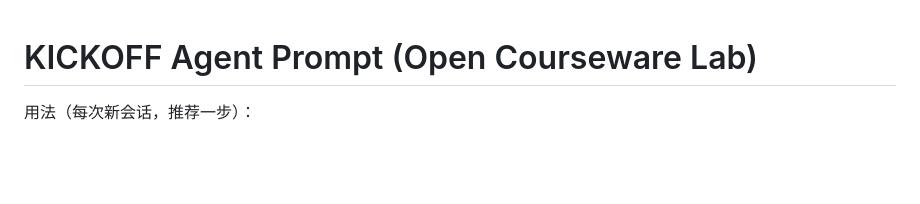
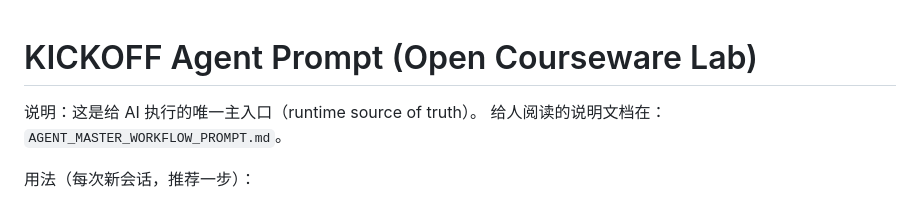
Before and after one commit to chen09/open-courseware-lab, a Markdown page: docs/KICKOFF_AGENT_PROMPT.md, the part around the change. Rendered like a GitHub page; blank space fills up the shorter version.

```diff
--- a/docs/KICKOFF_AGENT_PROMPT.md
+++ b/docs/KICKOFF_AGENT_PROMPT.md
@@ -1,4 +1,7 @@
 # KICKOFF Agent Prompt (Open Courseware Lab)
+
+说明：这是给 AI 执行的唯一主入口（runtime source of truth）。
+给人阅读的说明文档在：`AGENT_MASTER_WORKFLOW_PROMPT.md`。
 
 用法（每次新会话，推荐一步）：
 1. 一条消息内同时发送：
```
Also changed, not shown: AGENT_MASTER_WORKFLOW_PROMPT.md (+15 -1 lines).
